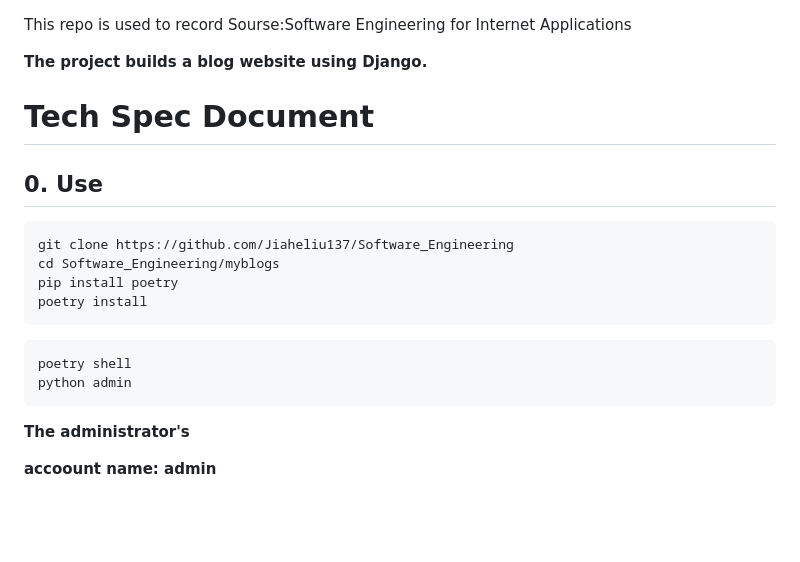
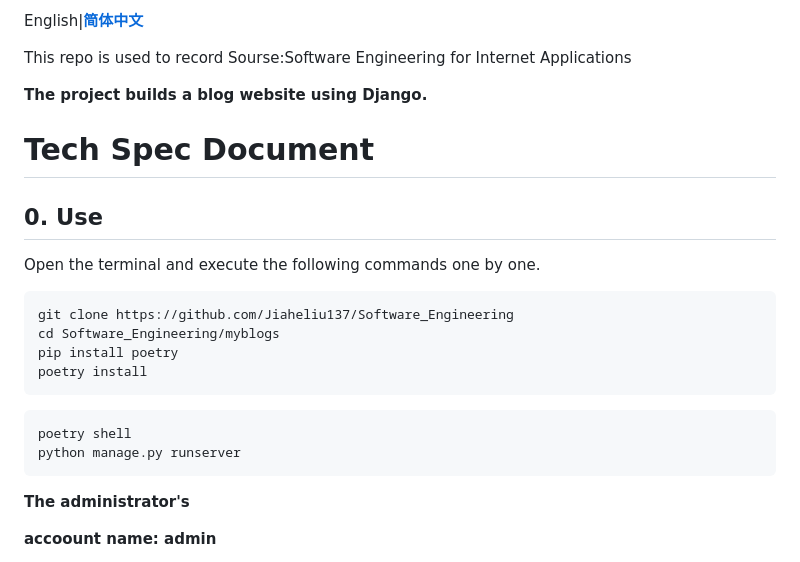
Before and after one commit to Jiaheliu137/Software_Engineering, a Markdown page: README.md, the part around the change printed below. Rendered like a GitHub page; blank space fills up the shorter version.

````diff
--- a/README.md
+++ b/README.md
@@ -1,12 +1,14 @@
+English|**[简体中文](./myblogs/README_CN.md)**
+
 This repo is used to record Sourse:Software Engineering for Internet Applications
 
 **The project builds a blog website using Django.**
 
-
-
 # Tech Spec Document
 
 ## 0. Use
+
+Open the terminal and execute the following commands one by one.
 
 ```bash
 git clone https://github.com/Jiaheliu137/Software_Engineering
@@ -17,7 +19,7 @@ poetry install
 
 ```python
 poetry shell
-python admin
+python manage.py runserver
 ```
 
 **The administrator's**
````
Also changed, not shown: other parts of README.md (+0 -2 lines), myblogs/README.md (deleted, +0 -125 lines), myblogs/README_CN.md (+26 -0 lines).
